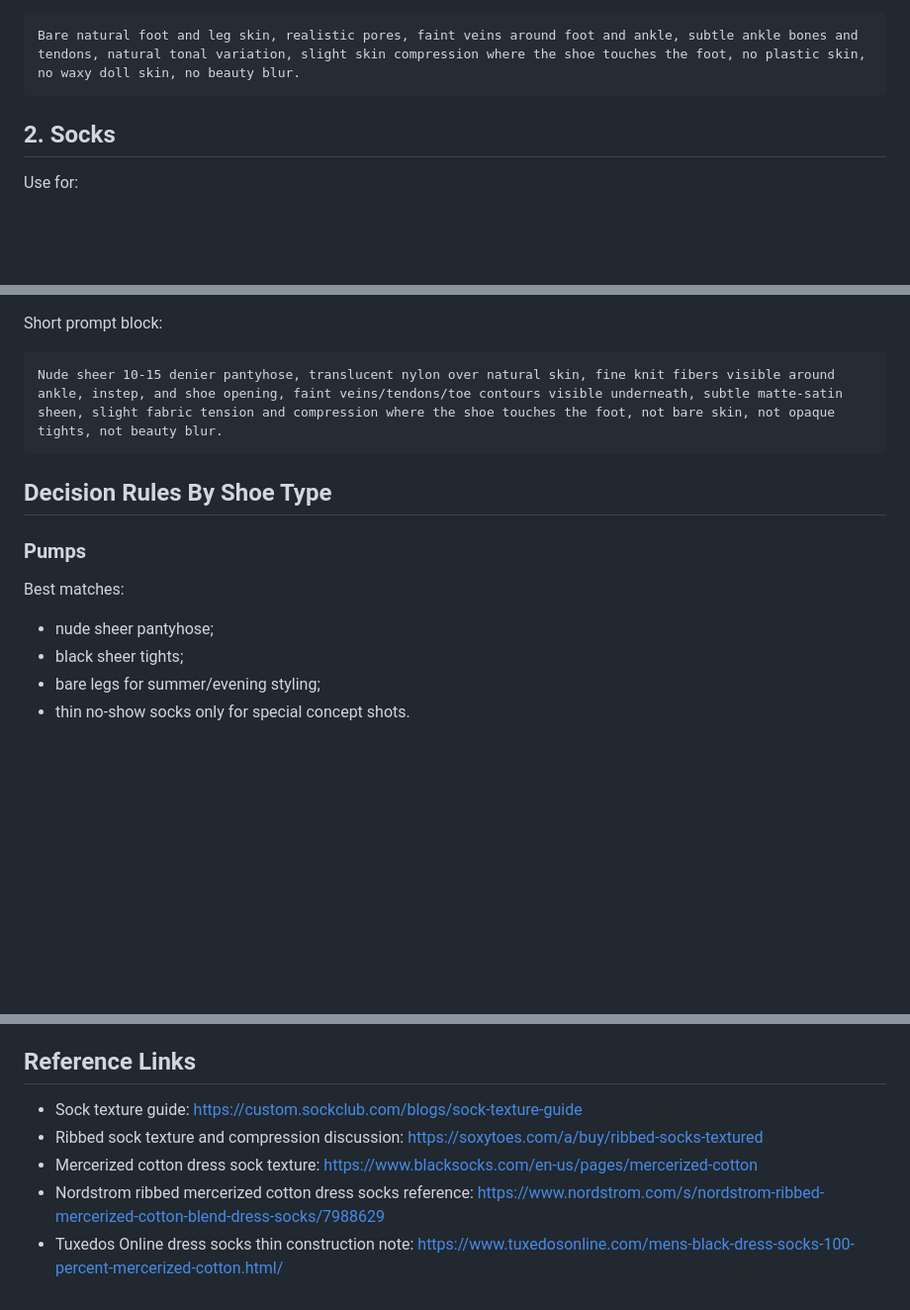
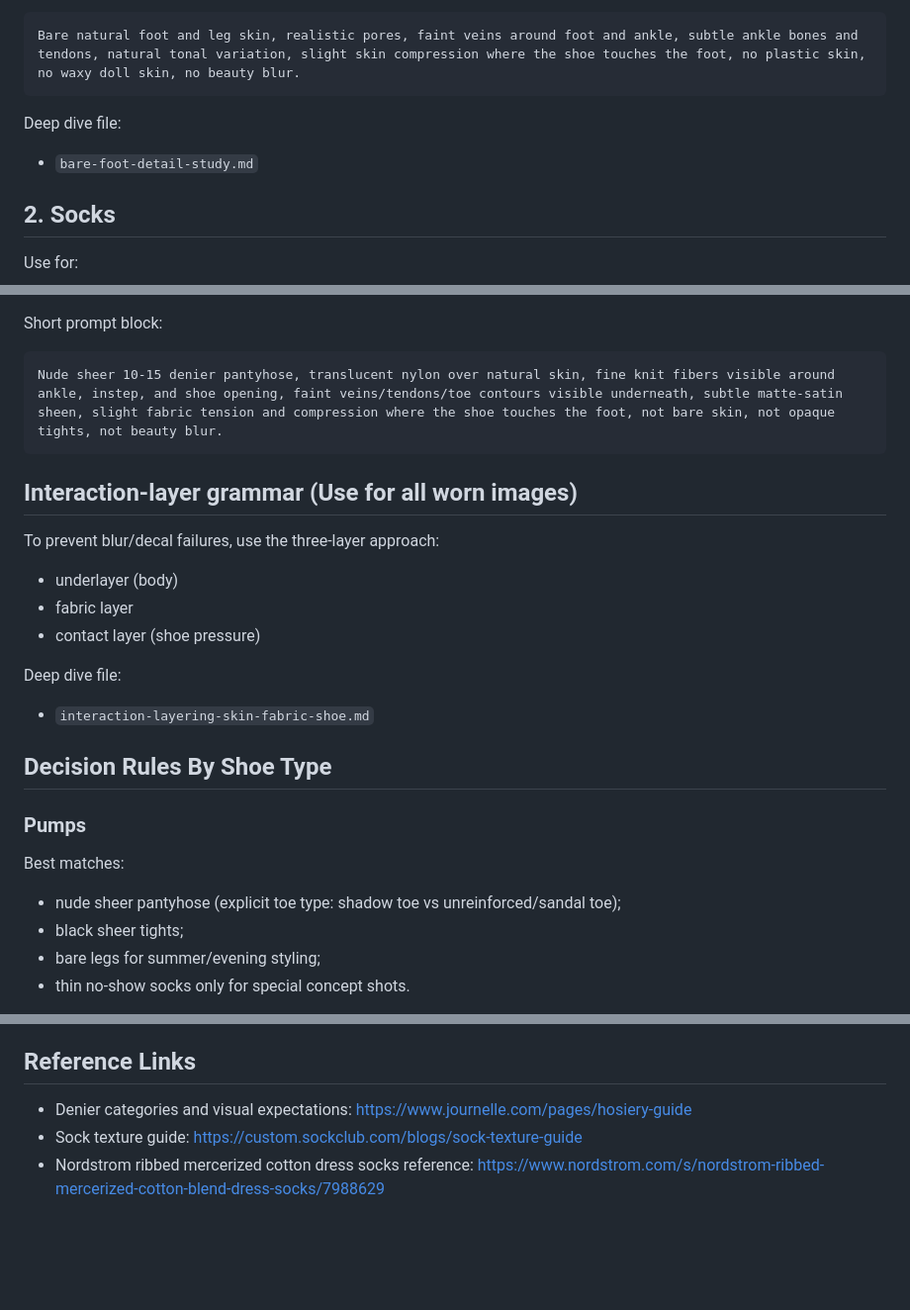
Before and after one commit to vivaca86/wine, a Markdown page: ai-product-image-playbook/footwear-legwear-system.md, 3 parts joined by grey strips. Shown at 99% size. Drawn GitHub-style; blank space fills up the shorter version.

Commit message:
Link new layering/material/barefoot studies (2026-04-27)

````diff
--- a/ai-product-image-playbook/footwear-legwear-system.md
+++ b/ai-product-image-playbook/footwear-legwear-system.md
@@ -33,6 +33,10 @@ Prompt block:
 ```text
 Bare natural foot and leg skin, realistic pores, faint veins around foot and ankle, subtle ankle bones and tendons, natural tonal variation, slight skin compression where the shoe touches the foot, no plastic skin, no waxy doll skin, no beauty blur.
 ```
+
+Deep dive file:
+
+- `bare-foot-detail-study.md`
 
 ## 2. Socks
 
@@ -151,13 +159,25 @@ Short prompt block:
 Nude sheer 10-15 denier pantyhose, translucent nylon over natural skin, fine knit fibers visible around ankle, instep, and shoe opening, faint veins/tendons/toe contours visible underneath, subtle matte-satin sheen, slight fabric tension and compression where the shoe touches the foot, not bare skin, not opaque tights, not beauty blur.
 ```
 
+## Interaction-layer grammar (Use for all worn images)
+
+To prevent blur/decal failures, use the three-layer approach:
+
+- underlayer (body)
+- fabric layer
+- contact layer (shoe pressure)
+
+Deep dive file:
+
+- `interaction-layering-skin-fabric-shoe.md`
+
 ## Decision Rules By Shoe Type
 
 ### Pumps
 
 Best matches:
 
-- nude sheer pantyhose;
+- nude sheer pantyhose (explicit toe type: shadow toe vs unreinforced/sandal toe);
 - black sheer tights;
 - bare legs for summer/evening styling;
 - thin no-show socks only for special concept shots.
@@ -232,8 +252,6 @@ Accept if:
 
 ## Reference Links
 
+- Denier categories and visual expectations: https://www.journelle.com/pages/hosiery-guide
 - Sock texture guide: https://custom.sockclub.com/blogs/sock-texture-guide
-- Ribbed sock texture and compression discussion: https://soxytoes.com/a/buy/ribbed-socks-textured
-- Mercerized cotton dress sock texture: https://www.blacksocks.com/en-us/pages/mercerized-cotton
 - Nordstrom ribbed mercerized cotton dress socks reference: https://www.nordstrom.com/s/nordstrom-ribbed-mercerized-cotton-blend-dress-socks/7988629
-- Tuxedos Online dress socks thin construction note: https://www.tuxedosonline.com/mens-black-dress-socks-100-percent-mercerized-cotton.html/
````
Also changed, not shown: other parts of ai-product-image-playbook/footwear-legwear-system.md (+5 -1 lines).
